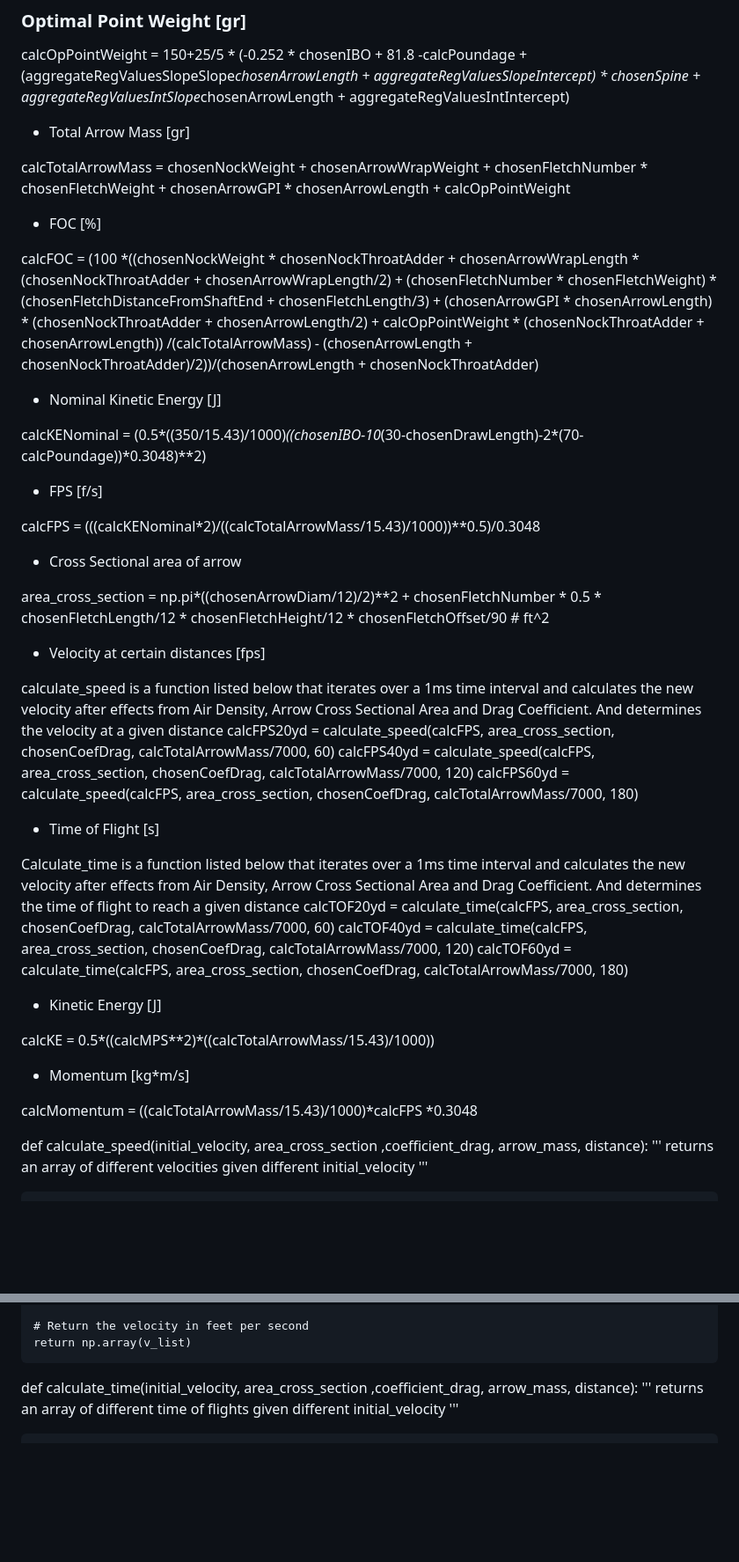
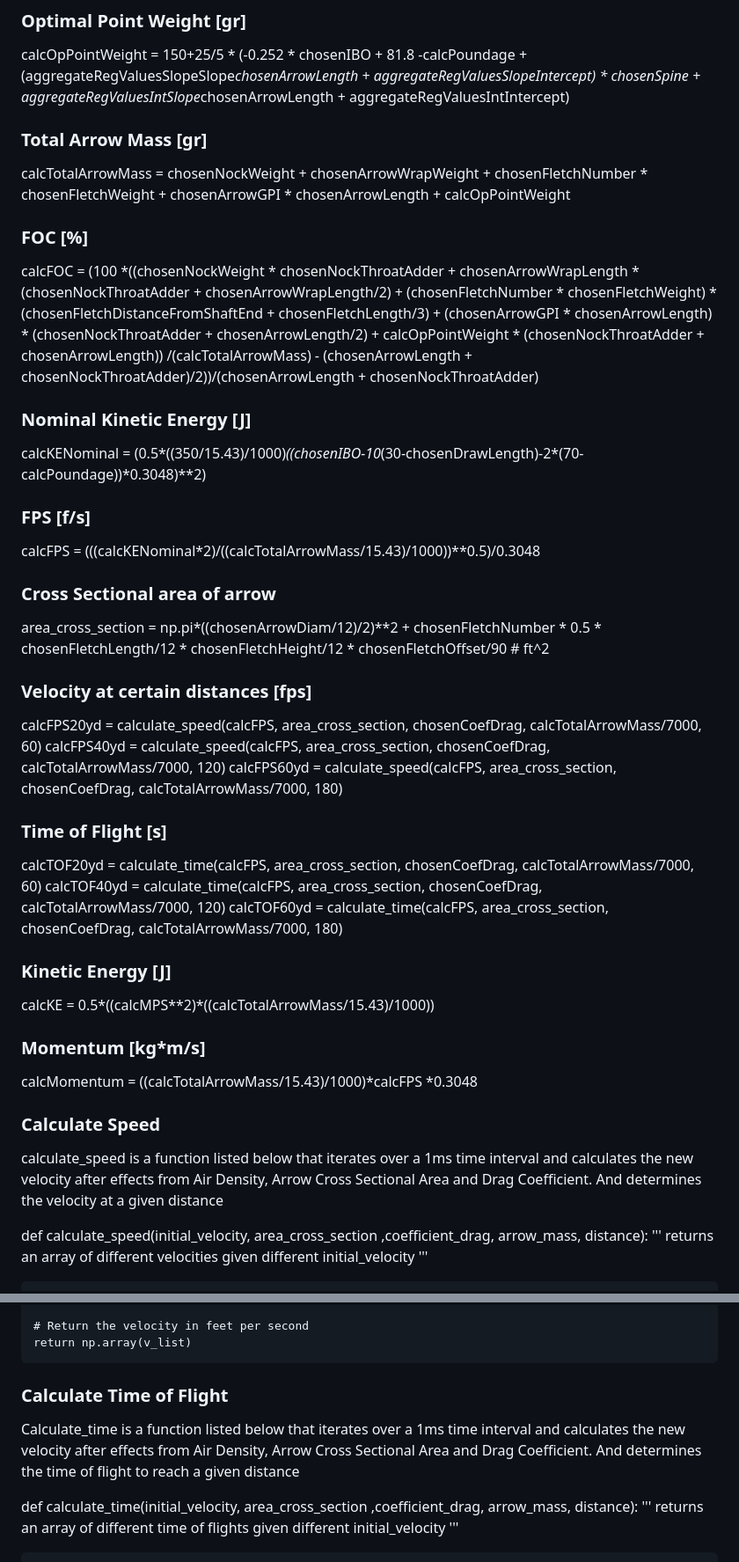
Before and after one commit to ahilario/ArrowCalculator, a Markdown page: README.md, 2 parts joined by grey strips. Shown at 88% size. Rendered like a GitHub page; blank space fills up the shorter version.

```diff
--- a/README.md
+++ b/README.md
@@ -54,11 +54,11 @@ calcOpPointWeight = 150+25/5 * (-0.252 * chosenIBO + 81.8 -calcPoundage +
                     + aggregateRegValuesIntSlope*chosenArrowLength
                     + aggregateRegValuesIntIntercept)
 
-* Total Arrow Mass [gr]
+### Total Arrow Mass [gr]
 
 calcTotalArrowMass = chosenNockWeight + chosenArrowWrapWeight + chosenFletchNumber * chosenFletchWeight + chosenArrowGPI * chosenArrowLength + calcOpPointWeight
 
-* FOC [%]
+### FOC [%]
 
 calcFOC = (100 *((chosenNockWeight * chosenNockThroatAdder + chosenArrowWrapLength * (chosenNockThroatAdder + chosenArrowWrapLength/2)
             + (chosenFletchNumber * chosenFletchWeight) * (chosenFletchDistanceFromShaftEnd + chosenFletchLength/3)
@@ -67,39 +67,40 @@ calcFOC = (100 *((chosenNockWeight * chosenNockThroatAdder + chosenArrowWrapLeng
             /(calcTotalArrowMass)
             - (chosenArrowLength + chosenNockThroatAdder)/2))/(chosenArrowLength + chosenNockThroatAdder)
 
-* Nominal Kinetic Energy [J]
+###  Nominal Kinetic Energy [J]
 
 calcKENominal = (0.5*((350/15.43)/1000)*((chosenIBO-10*(30-chosenDrawLength)-2*(70-calcPoundage))*0.3048)**2)
 
-* FPS [f/s]
+### FPS [f/s]
 
 calcFPS = (((calcKENominal*2)/((calcTotalArrowMass/15.43)/1000))**0.5)/0.3048
 
-* Cross Sectional area of arrow
+### Cross Sectional area of arrow
 
 area_cross_section = np.pi*((chosenArrowDiam/12)/2)**2 + chosenFletchNumber * 0.5 * chosenFletchLength/12 * chosenFletchHeight/12 * chosenFletchOffset/90  # ft^2
 
-* Velocity at certain distances [fps]
+### Velocity at certain distances [fps]
 
-calculate_speed is a function listed below that iterates over a 1ms time interval and calculates the new velocity after effects from Air Density, Arrow Cross Sectional Area and Drag Coefficient. And determines the velocity at a given distance
 calcFPS20yd = calculate_speed(calcFPS, area_cross_section, chosenCoefDrag, calcTotalArrowMass/7000, 60)
 calcFPS40yd = calculate_speed(calcFPS, area_cross_section, chosenCoefDrag, calcTotalArrowMass/7000, 120)
 calcFPS60yd = calculate_speed(calcFPS, area_cross_section, chosenCoefDrag, calcTotalArrowMass/7000, 180)
 
-* Time of Flight [s]
+### Time of Flight [s]
 
-Calculate_time is a function listed below that iterates over a 1ms time interval and calculates the new velocity after effects from Air Density, Arrow Cross Sectional Area and Drag Coefficient. And determines the time of flight to reach a given distance
 calcTOF20yd = calculate_time(calcFPS, area_cross_section, chosenCoefDrag, calcTotalArrowMass/7000, 60)
 calcTOF40yd = calculate_time(calcFPS, area_cross_section, chosenCoefDrag, calcTotalArrowMass/7000, 120)
 calcTOF60yd = calculate_time(calcFPS, area_cross_section, chosenCoefDrag, calcTotalArrowMass/7000, 180)
 
-* Kinetic Energy [J]
+### Kinetic Energy [J]
 
 calcKE = 0.5*((calcMPS**2)*((calcTotalArrowMass/15.43)/1000))
 
-* Momentum [kg*m/s]
+### Momentum [kg*m/s]
 
 calcMomentum = ((calcTotalArrowMass/15.43)/1000)*calcFPS *0.3048
+
+### Calculate Speed
+calculate_speed is a function listed below that iterates over a 1ms time interval and calculates the new velocity after effects from Air Density, Arrow Cross Sectional Area and Drag Coefficient. And determines the velocity at a given distance
 
 def calculate_speed(initial_velocity, area_cross_section ,coefficient_drag, arrow_mass, distance):
     '''
@@ -146,6 +147,10 @@ def calculate_speed(initial_velocity, area_cross_section ,coefficient_drag, arro
     # Return the velocity in feet per second
     return np.array(v_list)
 
+
+### Calculate Time of Flight
+Calculate_time is a function listed below that iterates over a 1ms time interval and calculates the new velocity after effects from Air Density, Arrow Cross Sectional Area and Drag Coefficient. And determines the time of flight to reach a given distance
+
 def calculate_time(initial_velocity, area_cross_section ,coefficient_drag, arrow_mass, distance):
     '''
     returns an array of different time of flights given different initial_velocity
```
